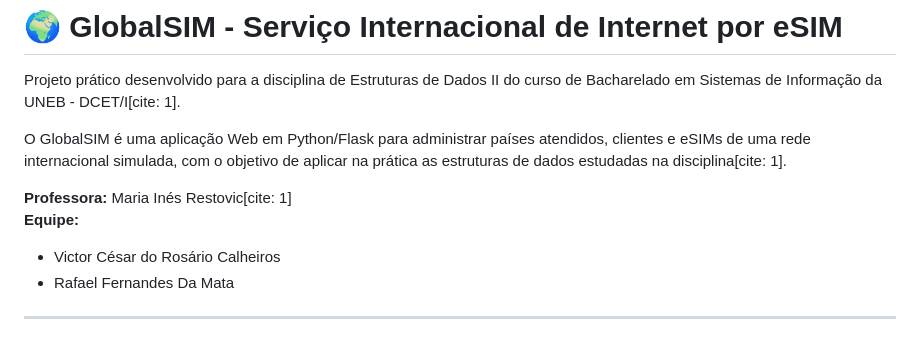
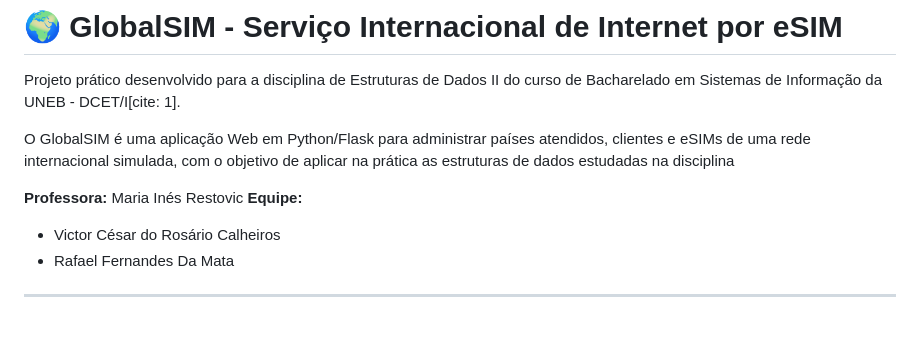
Before and after one commit to rafaeldamata/Global-ESIM_ED2, a Markdown page: readme.md, the part around the change. GitHub-like rendering.

```diff
--- a/readme.md
+++ b/readme.md
@@ -2,9 +2,9 @@
 
 Projeto prático desenvolvido para a disciplina de Estruturas de Dados II do curso de Bacharelado em Sistemas de Informação da UNEB - DCET/I[cite: 1].
 
-O GlobalSIM é uma aplicação Web em Python/Flask para administrar países atendidos, clientes e eSIMs de uma rede internacional simulada, com o objetivo de aplicar na prática as estruturas de dados estudadas na disciplina[cite: 1].
+O GlobalSIM é uma aplicação Web em Python/Flask para administrar países atendidos, clientes e eSIMs de uma rede internacional simulada, com o objetivo de aplicar na prática as estruturas de dados estudadas na disciplina
 
-**Professora:** Maria Inés Restovic[cite: 1]
+**Professora:** Maria Inés Restovic
 **Equipe:**
 - Victor César do Rosário Calheiros
 - Rafael Fernandes Da Mata
```
